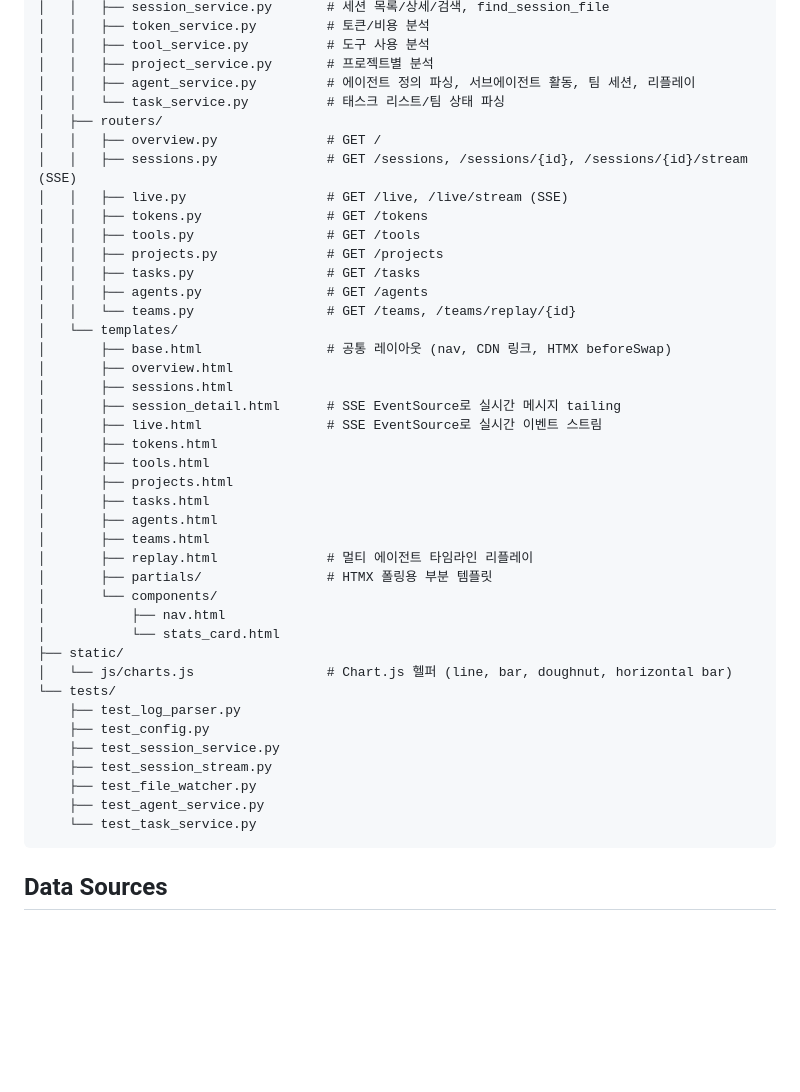
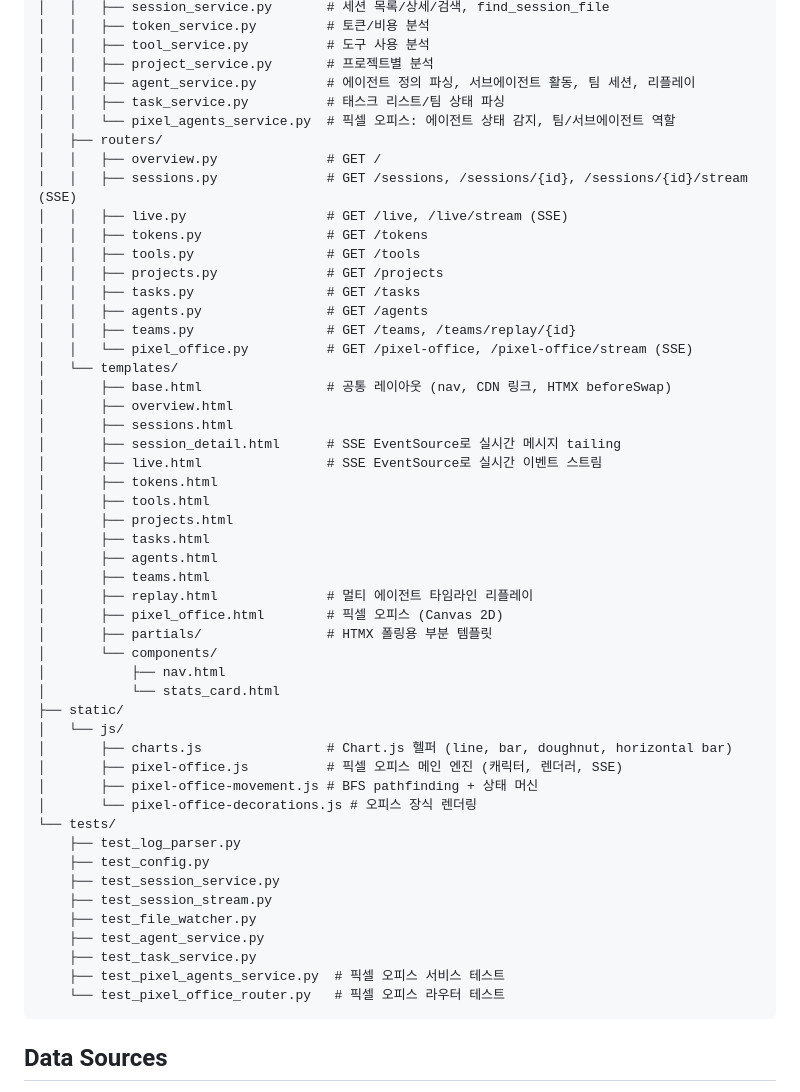
Before and after one commit to kyoungmook/claude-dashboard, a Markdown page: README.md, the part around one of its changes. GitHub-like rendering; blank space fills up the shorter version.

````diff
--- a/README.md
+++ b/README.md
@@ -60,7 +89,8 @@ claude-dashboard/
 │   │   ├── tool_service.py          # 도구 사용 분석
 │   │   ├── project_service.py       # 프로젝트별 분석
 │   │   ├── agent_service.py         # 에이전트 정의 파싱, 서브에이전트 활동, 팀 세션, 리플레이
-│   │   └── task_service.py          # 태스크 리스트/팀 상태 파싱
+│   │   ├── task_service.py          # 태스크 리스트/팀 상태 파싱
+│   │   └── pixel_agents_service.py  # 픽셀 오피스: 에이전트 상태 감지, 팀/서브에이전트 역할
 │   ├── routers/
 │   │   ├── overview.py              # GET /
 │   │   ├── sessions.py              # GET /sessions, /sessions/{id}, /sessions/{id}/stream (SSE)
@@ -70,7 +100,8 @@ claude-dashboard/
 │   │   ├── projects.py              # GET /projects
 │   │   ├── tasks.py                 # GET /tasks
 │   │   ├── agents.py                # GET /agents
-│   │   └── teams.py                 # GET /teams, /teams/replay/{id}
+│   │   ├── teams.py                 # GET /teams, /teams/replay/{id}
+│   │   └── pixel_office.py          # GET /pixel-office, /pixel-office/stream (SSE)
 │   └── templates/
 │       ├── base.html                # 공통 레이아웃 (nav, CDN 링크, HTMX beforeSwap)
 │       ├── overview.html
@@ -84,12 +115,17 @@ claude-dashboard/
 │       ├── agents.html
 │       ├── teams.html
 │       ├── replay.html              # 멀티 에이전트 타임라인 리플레이
+│       ├── pixel_office.html        # 픽셀 오피스 (Canvas 2D)
 │       ├── partials/                # HTMX 폴링용 부분 템플릿
 │       └── components/
 │           ├── nav.html
 │           └── stats_card.html
 ├── static/
-│   └── js/charts.js                 # Chart.js 헬퍼 (line, bar, doughnut, horizontal bar)
+│   └── js/
+│       ├── charts.js                # Chart.js 헬퍼 (line, bar, doughnut, horizontal bar)
+│       ├── pixel-office.js          # 픽셀 오피스 메인 엔진 (캐릭터, 렌더러, SSE)
+│       ├── pixel-office-movement.js # BFS pathfinding + 상태 머신
+│       └── pixel-office-decorations.js # 오피스 장식 렌더링
 └── tests/
     ├── test_log_parser.py
     ├── test_config.py
@@ -97,7 +133,9 @@ claude-dashboard/
     ├── test_session_stream.py
     ├── test_file_watcher.py
     ├── test_agent_service.py
-    └── test_task_service.py
+    ├── test_task_service.py
+    ├── test_pixel_agents_service.py  # 픽셀 오피스 서비스 테스트
+    └── test_pixel_office_router.py   # 픽셀 오피스 라우터 테스트
 ```
 
 ## Data Sources
````
Also changed, not shown: other parts of README.md (+31 -1 lines).
